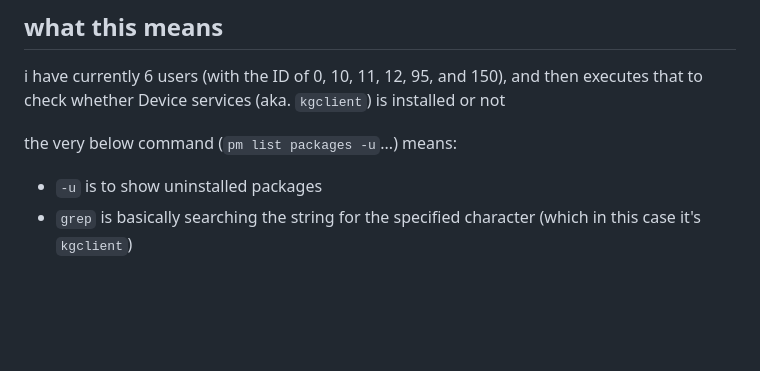
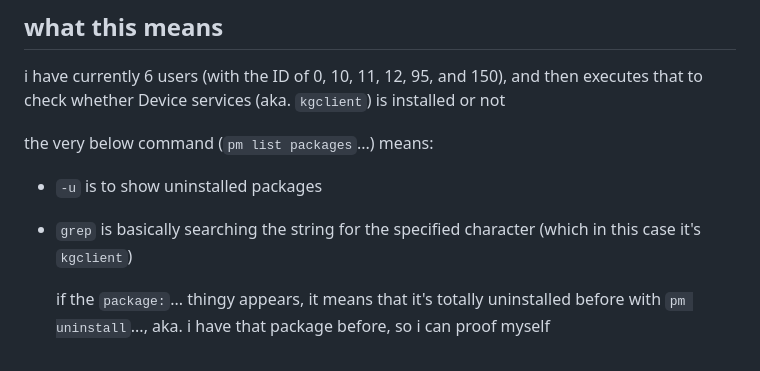
Before and after one commit to Antonomasia3rd/stuff, a Markdown page: tech diary/android (phone)/kgclient Samsung A34.md, the part around the change. Drawn GitHub-style; blank space fills up the shorter version.

```diff
--- a/tech diary/android (phone)/kgclient Samsung A34.md
+++ b/tech diary/android (phone)/kgclient Samsung A34.md
@@ -78,7 +78,9 @@ lmao video is too big, uploading later!
 
 i have currently 6 users (with the ID of 0, 10, 11, 12, 95, and 150), and then executes that to check whether Device services (aka. `kgclient`) is installed or not
 
-the very below command (`pm list packages -u`...) means:
+the very below command (`pm list packages`...) means:
 
 * `-u` is to show uninstalled packages
 * `grep` is basically searching the string for the specified character (which in this case it's `kgclient`)
+
+  if the `package:`... thingy appears, it means that it's totally uninstalled before with `pm uninstall`..., aka. i have that package before, so i can proof myself
```
